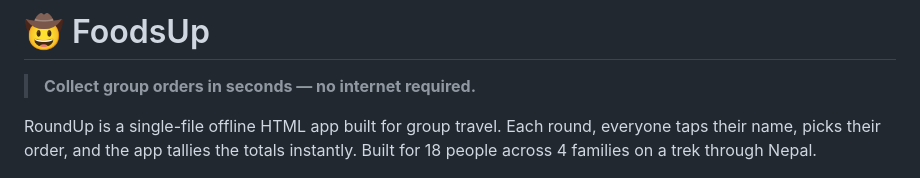
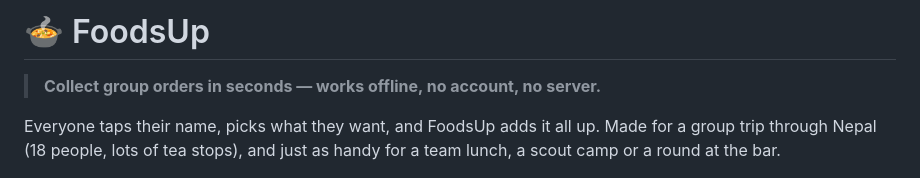
Before and after one commit to timdams/FoodsUp, a Markdown page: README.MD, the part around one of its changes. Rendered like a GitHub page.

```diff
--- a/README.MD
+++ b/README.MD
@@ -1,9 +1,8 @@
-# 🤠 FoodsUp
+# 🍲 FoodsUp
 
-> **Collect group orders in seconds — no internet required.**
+> **Collect group orders in seconds — works offline, no account, no server.**
 
-RoundUp is a single-file offline HTML app built for group travel. Each round, everyone taps their name, picks their order, and the app tallies the totals instantly. Built for 18 people across 4 families on a trek through Nepal.
-
+Everyone taps their name, picks what they want, and FoodsUp adds it all up. Made for a group trip through Nepal (18 people, lots of tea stops), and just as handy for a team lunch, a scout camp or a round at the bar.
 
 ![](foodsup1.png)
 
```
Also changed, not shown: other parts of README.MD (+68 -77 lines), qr.png (added), 10 other files.
